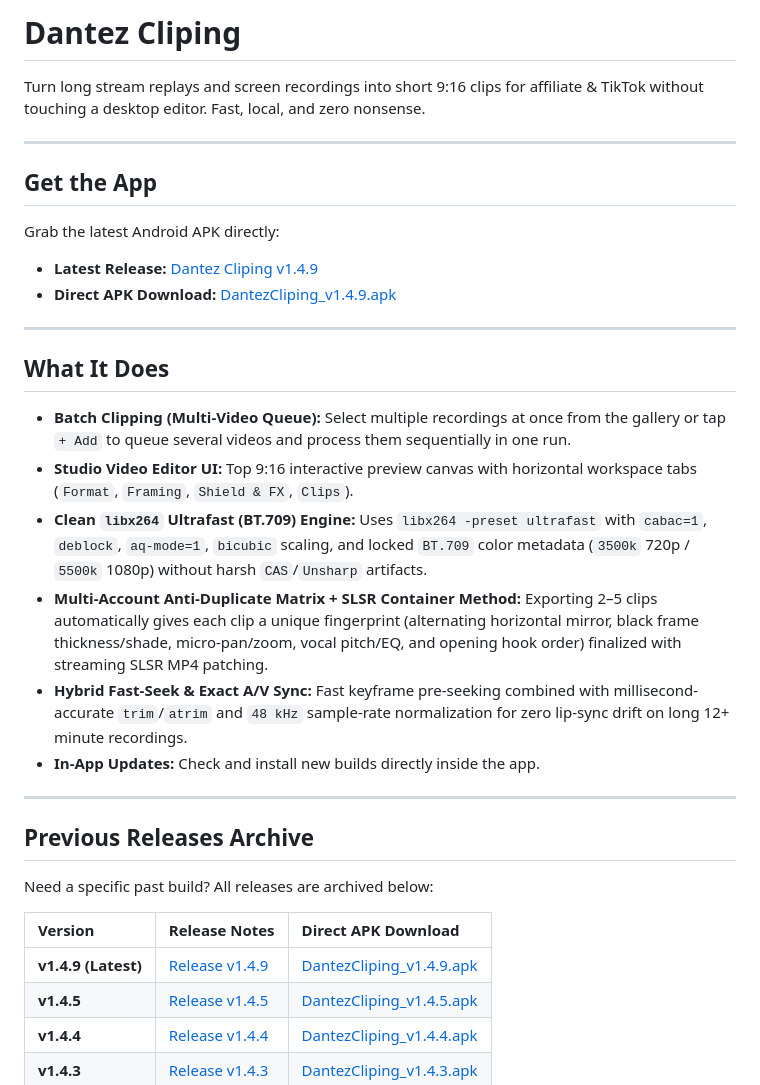
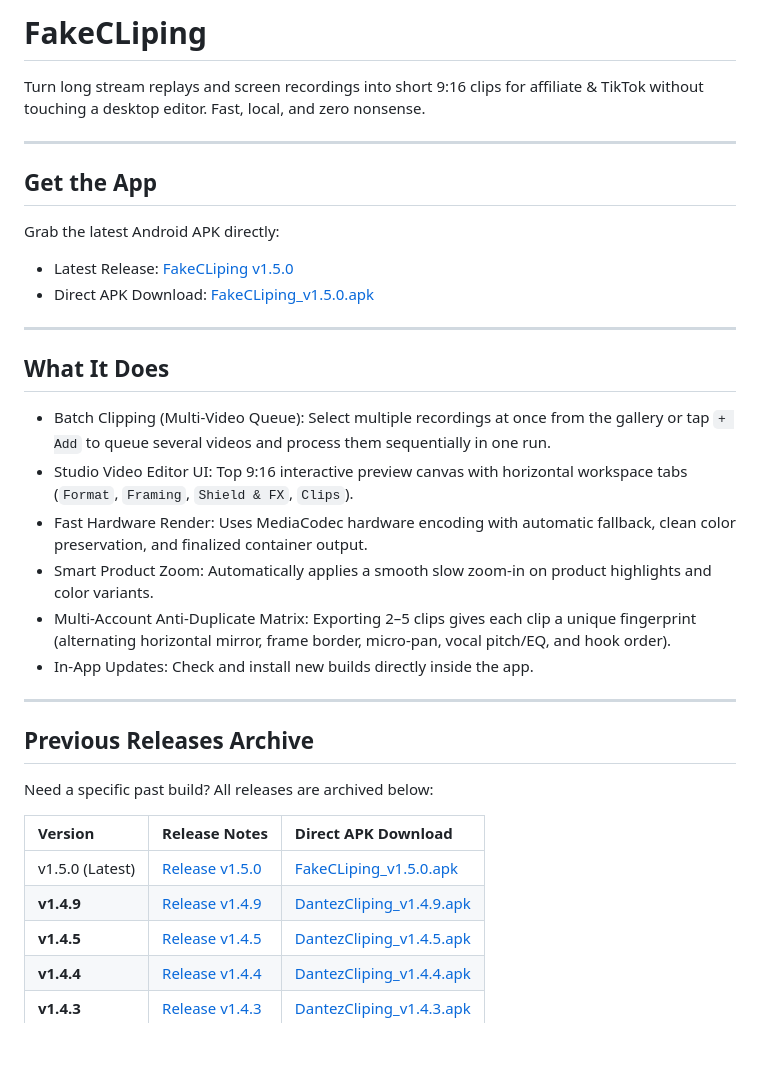
Before and after one commit to sdntayza46/AffiliateCliping, a Markdown page: README.md, the part around the change. GitHub-like rendering; blank space fills up the shorter version.

Commit message:
Release FakeCLiping v1.5.0

```diff
--- a/README.md
+++ b/README.md
@@ -1,4 +1,4 @@
-# Dantez Cliping
+# FakeCLiping
 
 Turn long stream replays and screen recordings into short 9:16 clips for affiliate & TikTok without touching a desktop editor. Fast, local, and zero nonsense.
 
@@ -8,18 +8,18 @@ Turn long stream replays and screen recordings into short 9:16 clips for affilia
 
 Grab the latest Android APK directly:
 
-- **Latest Release:** [Dantez Cliping v1.4.9](https://github.com/sdntayza46/AffiliateCliping/releases/tag/v1.4.9)
-- **Direct APK Download:** [DantezCliping_v1.4.9.apk](https://github.com/sdntayza46/AffiliateCliping/releases/download/v1.4.9/DantezCliping_v1.4.9.apk)
+- Latest Release: [FakeCLiping v1.5.0](https://github.com/sdntayza46/AffiliateCliping/releases/tag/v1.5.0)
+- Direct APK Download: [FakeCLiping_v1.5.0.apk](https://github.com/sdntayza46/AffiliateCliping/releases/download/v1.5.0/FakeCLiping_v1.5.0.apk)
 
 ---
 
 ## What It Does
-- **Batch Clipping (Multi-Video Queue):** Select multiple recordings at once from the gallery or tap `+ Add` to queue several videos and process them sequentially in one run.
-- **Studio Video Editor UI:** Top 9:16 interactive preview canvas with horizontal workspace tabs (`Format`, `Framing`, `Shield & FX`, `Clips`).
-- **Clean `libx264` Ultrafast (BT.709) Engine:** Uses `libx264 -preset ultrafast` with `cabac=1`, `deblock`, `aq-mode=1`, `bicubic` scaling, and locked `BT.709` color metadata (`3500k` 720p / `5500k` 1080p) without harsh `CAS`/`Unsharp` artifacts.
-- **Multi-Account Anti-Duplicate Matrix + SLSR Container Method:** Exporting 2–5 clips automatically gives each clip a unique fingerprint (alternating horizontal mirror, black frame thickness/shade, micro-pan/zoom, vocal pitch/EQ, and opening hook order) finalized with streaming SLSR MP4 patching.
-- **Hybrid Fast-Seek & Exact A/V Sync:** Fast keyframe pre-seeking combined with millisecond-accurate `trim`/`atrim` and `48 kHz` sample-rate normalization for zero lip-sync drift on long 12+ minute recordings.
-- **In-App Updates:** Check and install new builds directly inside the app.
+- Batch Clipping (Multi-Video Queue): Select multiple recordings at once from the gallery or tap `+ Add` to queue several videos and process them sequentially in one run.
+- Studio Video Editor UI: Top 9:16 interactive preview canvas with horizontal workspace tabs (`Format`, `Framing`, `Shield & FX`, `Clips`).
+- Fast Hardware Render: Uses MediaCodec hardware encoding with automatic fallback, clean color preservation, and finalized container output.
+- Smart Product Zoom: Automatically applies a smooth slow zoom-in on product highlights and color variants.
+- Multi-Account Anti-Duplicate Matrix: Exporting 2–5 clips gives each clip a unique fingerprint (alternating horizontal mirror, frame border, micro-pan, vocal pitch/EQ, and hook order).
+- In-App Updates: Check and install new builds directly inside the app.
 
 ---
 
@@ -29,7 +29,8 @@ Need a specific past build? All releases are archived below:
 
 | Version | Release Notes | Direct APK Download |
 | :--- | :--- | :--- |
-| **v1.4.9 (Latest)** | [Release v1.4.9](https://github.com/sdntayza46/AffiliateCliping/releases/tag/v1.4.9) | [DantezCliping_v1.4.9.apk](https://github.com/sdntayza46/AffiliateCliping/releases/download/v1.4.9/DantezCliping_v1.4.9.apk) |
+| v1.5.0 (Latest) | [Release v1.5.0](https://github.com/sdntayza46/AffiliateCliping/releases/tag/v1.5.0) | [FakeCLiping_v1.5.0.apk](https://github.com/sdntayza46/AffiliateCliping/releases/download/v1.5.0/FakeCLiping_v1.5.0.apk) |
+| **v1.4.9** | [Release v1.4.9](https://github.com/sdntayza46/AffiliateCliping/releases/tag/v1.4.9) | [DantezCliping_v1.4.9.apk](https://github.com/sdntayza46/AffiliateCliping/releases/download/v1.4.9/DantezCliping_v1.4.9.apk) |
 | **v1.4.5** | [Release v1.4.5](https://github.com/sdntayza46/AffiliateCliping/releases/tag/v1.4.5) | [DantezCliping_v1.4.5.apk](https://github.com/sdntayza46/AffiliateCliping/releases/download/v1.4.5/DantezCliping_v1.4.5.apk) |
 | **v1.4.4** | [Release v1.4.4](https://github.com/sdntayza46/AffiliateCliping/releases/tag/v1.4.4) | [DantezCliping_v1.4.4.apk](https://github.com/sdntayza46/AffiliateCliping/releases/download/v1.4.4/DantezCliping_v1.4.4.apk) |
 | **v1.4.3** | [Release v1.4.3](https://github.com/sdntayza46/AffiliateCliping/releases/tag/v1.4.3) | [DantezCliping_v1.4.3.apk](https://github.com/sdntayza46/AffiliateCliping/releases/download/v1.4.3/DantezCliping_v1.4.3.apk) |
```
